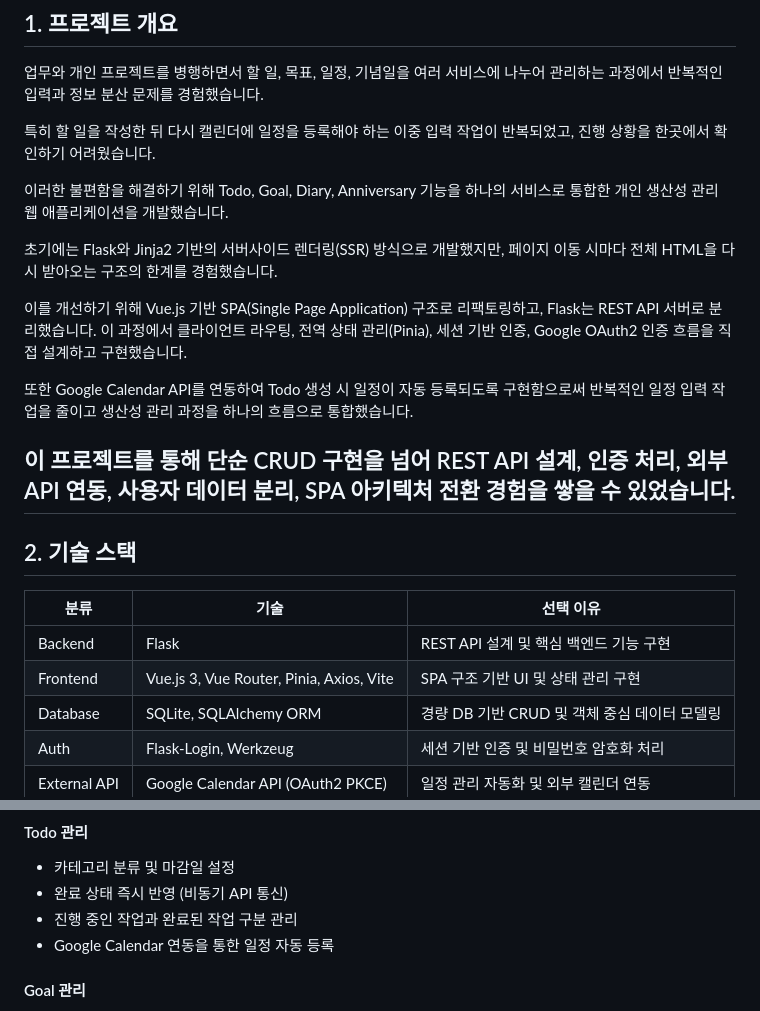
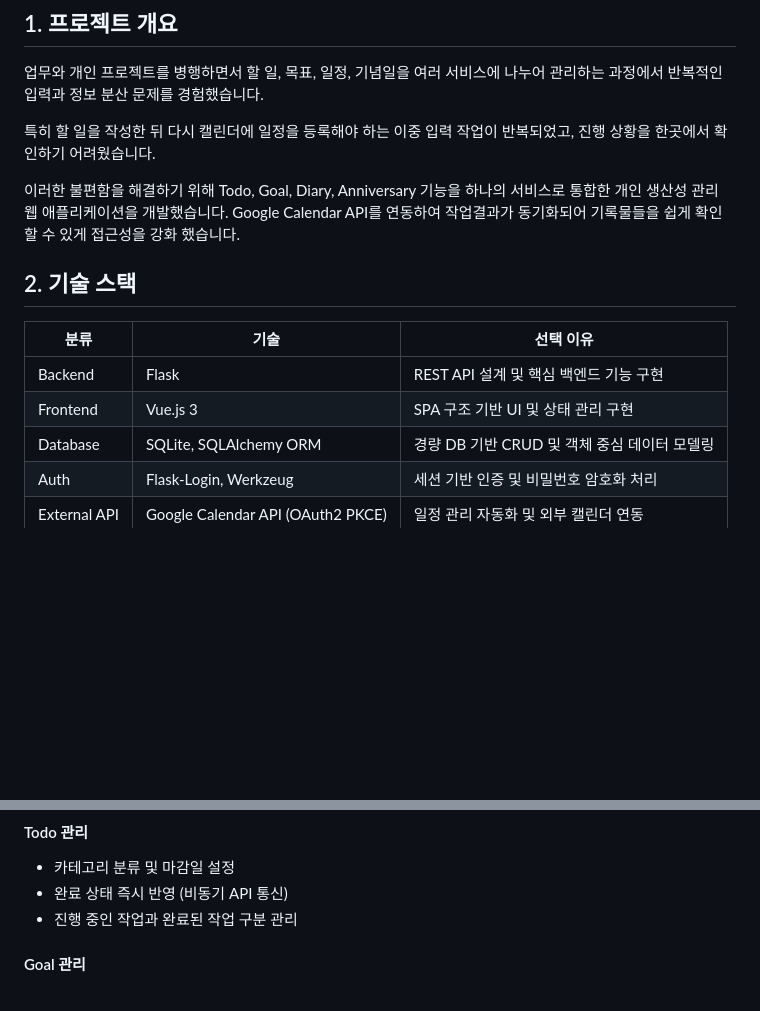
Before and after one commit to yunniku/flask-todo, a Markdown page: README.md, 2 parts joined by grey strips. GitHub-like rendering; blank space fills up the shorter version.

```diff
--- a/README.md
+++ b/README.md
@@ -22,21 +22,13 @@ Flask REST API + Vue.js SPA 기반 개인 생산성 관리 웹 앱
 특히 할 일을 작성한 뒤 다시 캘린더에 일정을 등록해야 하는 이중 입력 작업이 반복되었고, 진행 상황을 한곳에서 확인하기 어려웠습니다.
 
 이러한 불편함을 해결하기 위해 Todo, Goal, Diary, Anniversary 기능을 하나의 서비스로 통합한 개인 생산성 관리 웹 애플리케이션을 개발했습니다.
-
-초기에는 Flask와 Jinja2 기반의 서버사이드 렌더링(SSR) 방식으로 개발했지만, 페이지 이동 시마다 전체 HTML을 다시 받아오는 구조의 한계를 경험했습니다.
-
-이를 개선하기 위해 Vue.js 기반 SPA(Single Page Application) 구조로 리팩토링하고, Flask는 REST API 서버로 분리했습니다. 이 과정에서 클라이언트 라우팅, 전역 상태 관리(Pinia), 세션 기반 인증, Google OAuth2 인증 흐름을 직접 설계하고 구현했습니다.
-
-또한 Google Calendar API를 연동하여 Todo 생성 시 일정이 자동 등록되도록 구현함으로써 반복적인 일정 입력 작업을 줄이고 생산성 관리 과정을 하나의 흐름으로 통합했습니다.
-
-이 프로젝트를 통해 단순 CRUD 구현을 넘어 REST API 설계, 인증 처리, 외부 API 연동, 사용자 데이터 분리, SPA 아키텍처 전환 경험을 쌓을 수 있었습니다.
----
+Google Calendar API를 연동하여 작업결과가 동기화되어 기록물들을 쉽게 확인할 수 있게 접근성을 강화 했습니다.
 
 ## 2. 기술 스택
 | 분류 | 기술 | 선택 이유 |
 |------|------|-----------|
 | Backend | Flask | REST API 설계 및 핵심 백엔드 기능 구현 |
-| Frontend | Vue.js 3, Vue Router, Pinia, Axios, Vite | SPA 구조 기반 UI 및 상태 관리 구현 |
+| Frontend | Vue.js 3 | SPA 구조 기반 UI 및 상태 관리 구현 |
 | Database | SQLite, SQLAlchemy ORM | 경량 DB 기반 CRUD 및 객체 중심 데이터 모델링 |
 | Auth | Flask-Login, Werkzeug | 세션 기반 인증 및 비밀번호 암호화 처리 |
 | External API | Google Calendar API (OAuth2 PKCE) | 일정 관리 자동화 및 외부 캘린더 연동 |
@@ -59,7 +51,6 @@ Flask REST API + Vue.js SPA 기반 개인 생산성 관리 웹 앱
 - 카테고리 분류 및 마감일 설정
 - 완료 상태 즉시 반영 (비동기 API 통신)
 - 진행 중인 작업과 완료된 작업 구분 관리
-- Google Calendar 연동을 통한 일정 자동 등록
 
 #### Goal 관리
 - 일간 / 주간 / 월간 목표 설정
```
Also changed, not shown: other parts of README.md (+28 -17 lines).
